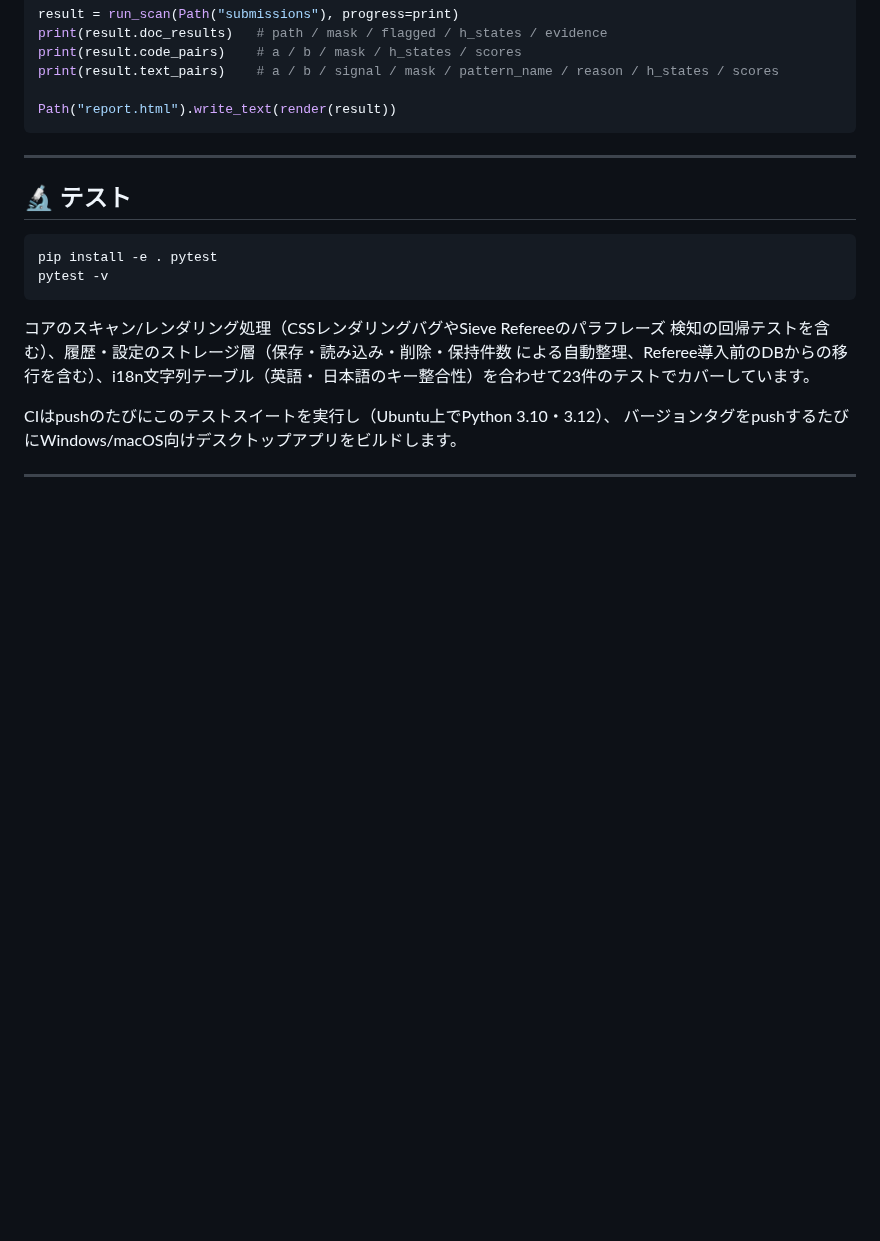
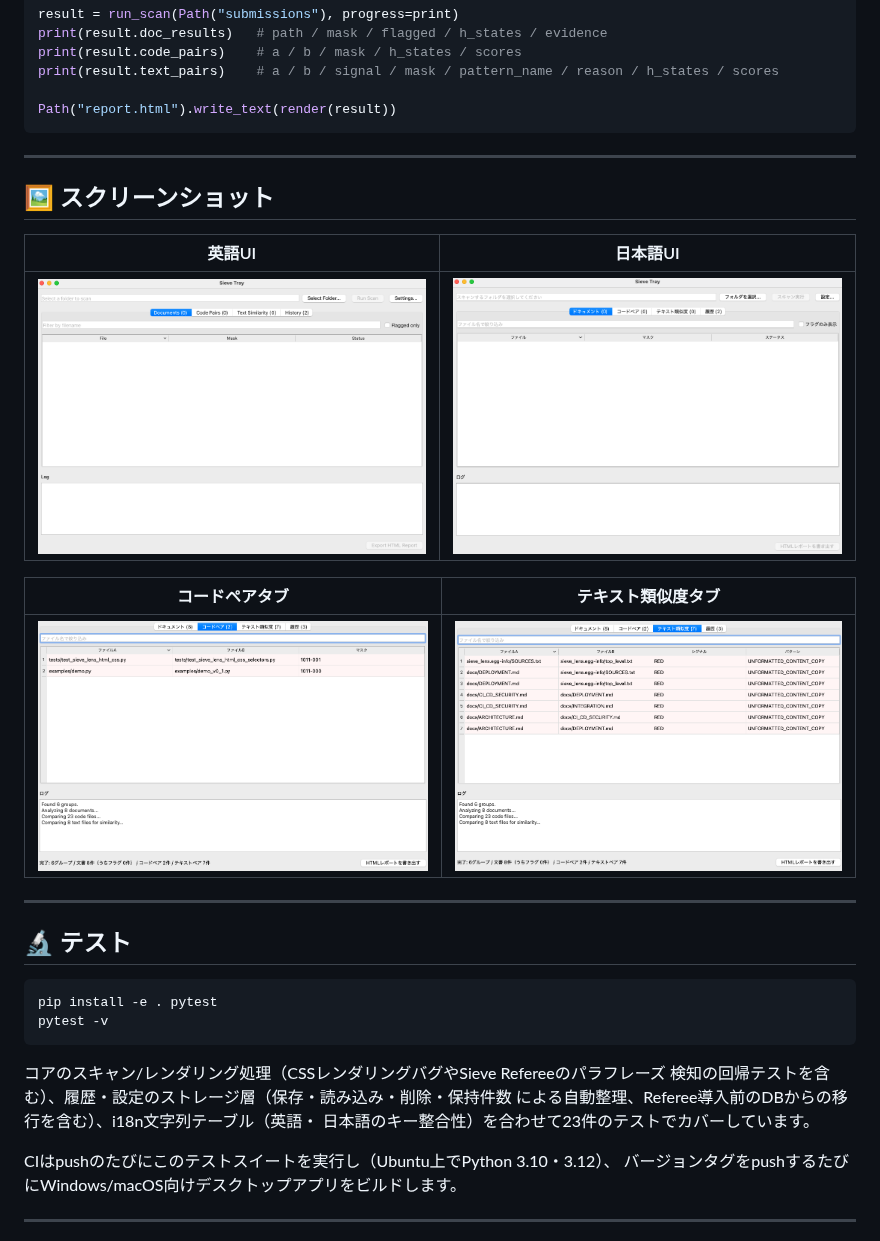
Before and after one commit to neguseatama/sieve-tray, a Markdown page: README.ja.md, the part around the change. Drawn GitHub-style; pictures changed too: docs/screenshots/code-pairs-ja.png (added), docs/screenshots/main-window-en.png (added), docs/screenshots/main-window-ja.png (added); blank space fills up the shorter version.

Commit message:
Add screenshots to README

````diff
--- a/README.ja.md
+++ b/README.ja.md
@@ -165,6 +165,18 @@ Path("report.html").write_text(render(result))
 
 ---
 
+## 🖼️ スクリーンショット
+
+| 英語UI | 日本語UI |
+|---|---|
+| ![メインウィンドウ（英語）](docs/screenshots/main-window-en.png) | ![メインウィンドウ（日本語）](docs/screenshots/main-window-ja.png) |
+
+| コードペアタブ | テキスト類似度タブ |
+|---|---|
+| ![コードペアタブ](docs/screenshots/code-pairs-ja.png) | ![テキスト類似度タブ](docs/screenshots/text-similarity-ja.png) |
+
+---
+
 ## 🔬 テスト
 
 ```bash
````
Also changed, not shown: README.md (+12 -0 lines).
